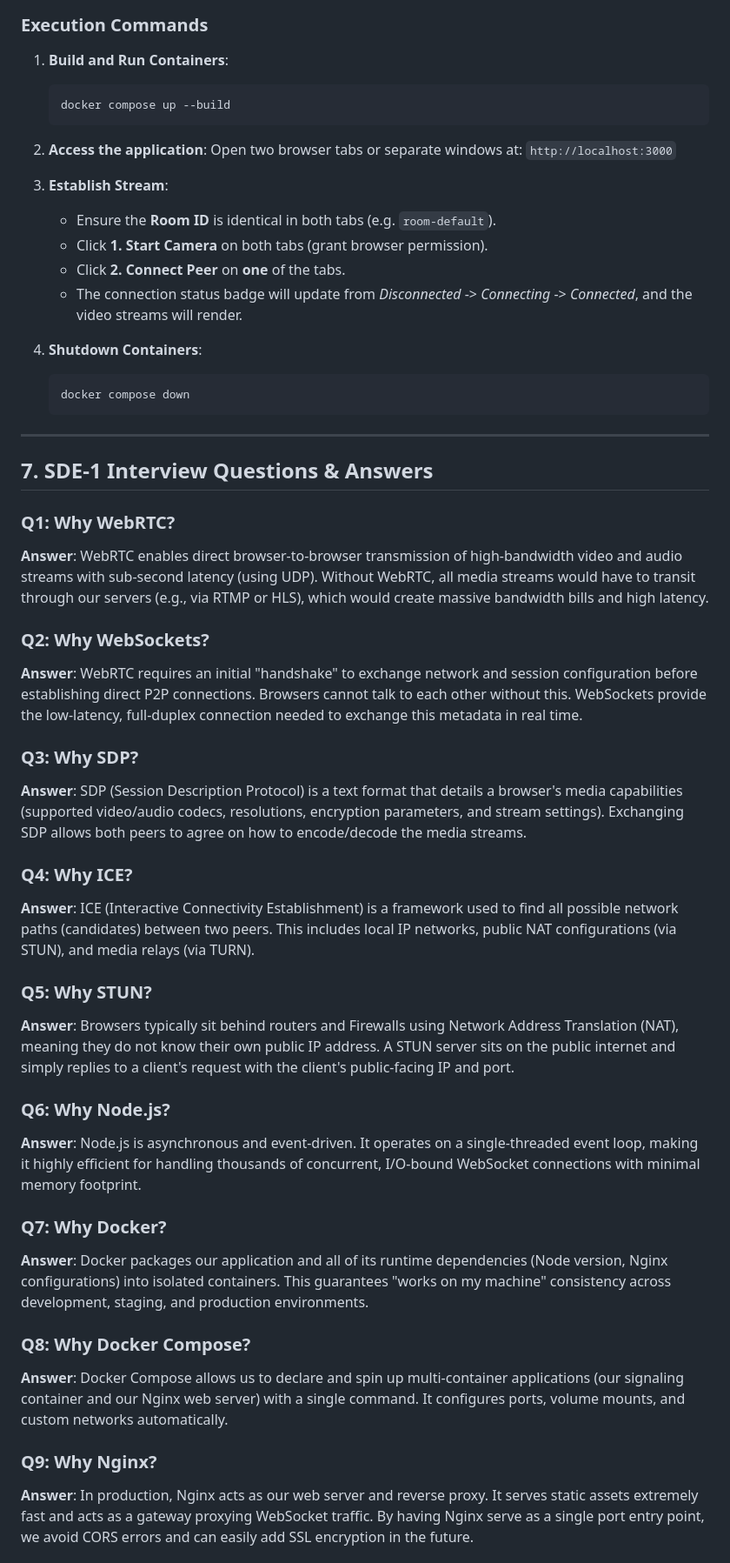
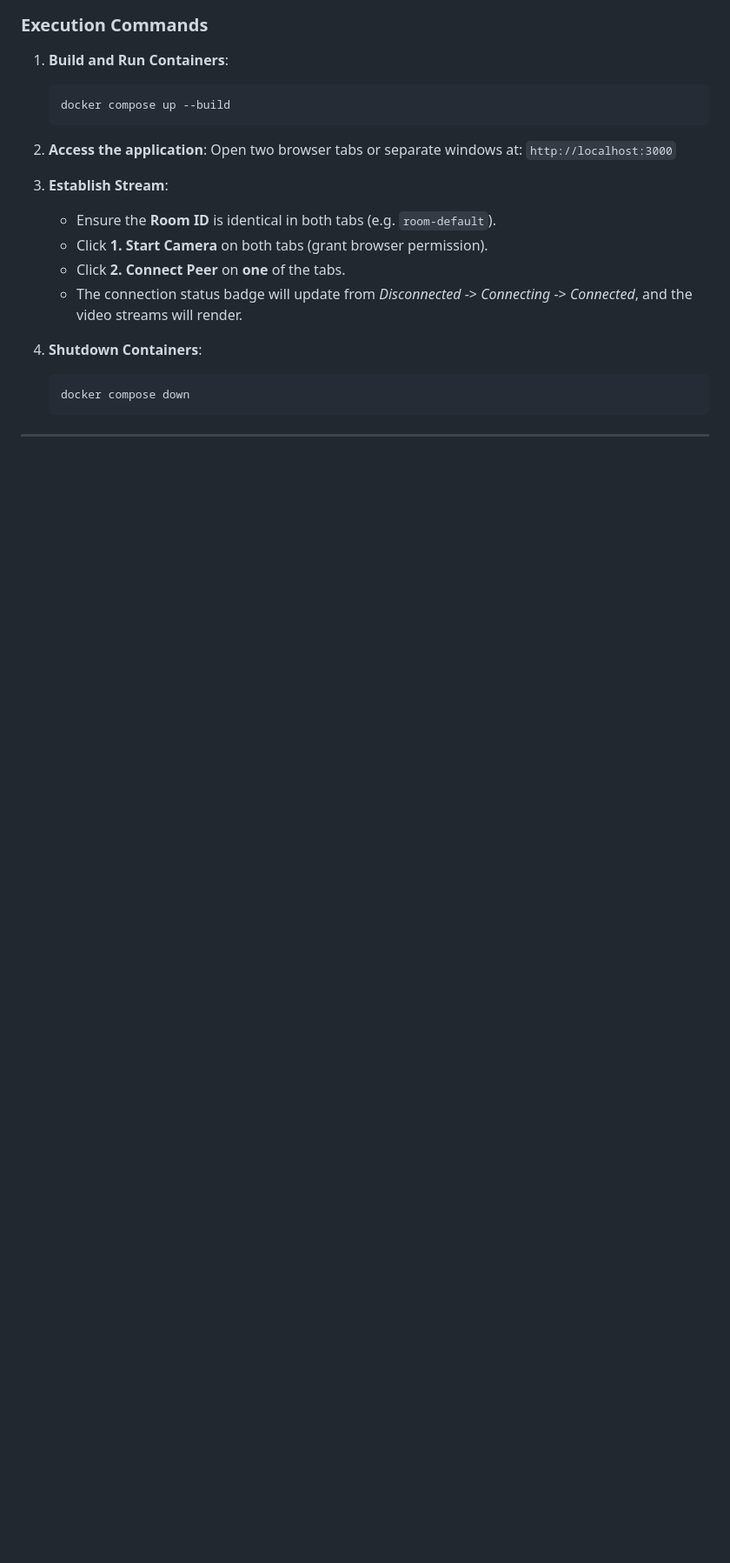
Before and after one commit to RishabhandSven/webrtc_skylar, a Markdown page: README.md, the part around one of its changes. Shown at 87% size. Rendered like a GitHub page; blank space fills up the shorter version.

```diff
--- a/README.md
+++ b/README.md
@@ -165,32 +165,3 @@ User A (Browser)            Signaling Server (Node.js)             User B (Brows
 
 ---
 
-## 7. SDE-1 Interview Questions & Answers
-
-### Q1: Why WebRTC?
-**Answer**: WebRTC enables direct browser-to-browser transmission of high-bandwidth video and audio streams with sub-second latency (using UDP). Without WebRTC, all media streams would have to transit through our servers (e.g., via RTMP or HLS), which would create massive bandwidth bills and high latency.
-
-### Q2: Why WebSockets?
-**Answer**: WebRTC requires an initial "handshake" to exchange network and session configuration before establishing direct P2P connections. Browsers cannot talk to each other without this. WebSockets provide the low-latency, full-duplex connection needed to exchange this metadata in real time.
-
-### Q3: Why SDP?
-**Answer**: SDP (Session Description Protocol) is a text format that details a browser's media capabilities (supported video/audio codecs, resolutions, encryption parameters, and stream settings). Exchanging SDP allows both peers to agree on how to encode/decode the media streams.
-
-### Q4: Why ICE?
-**Answer**: ICE (Interactive Connectivity Establishment) is a framework used to find all possible network paths (candidates) between two peers. This includes local IP networks, public NAT configurations (via STUN), and media relays (via TURN).
-
-### Q5: Why STUN?
-**Answer**: Browsers typically sit behind routers and Firewalls using Network Address Translation (NAT), meaning they do not know their own public IP address. A STUN server sits on the public internet and simply replies to a client's request with the client's public-facing IP and port.
-
-### Q6: Why Node.js?
-**Answer**: Node.js is asynchronous and event-driven. It operates on a single-threaded event loop, making it highly efficient for handling thousands of concurrent, I/O-bound WebSocket connections with minimal memory footprint.
-
-### Q7: Why Docker?
-**Answer**: Docker packages our application and all of its runtime dependencies (Node version, Nginx configurations) into isolated containers. This guarantees "works on my machine" consistency across development, staging, and production environments.
-
-### Q8: Why Docker Compose?
-**Answer**: Docker Compose allows us to declare and spin up multi-container applications (our signaling container and our Nginx web server) with a single command. It configures ports, volume mounts, and custom networks automatically.
-
-### Q9: Why Nginx?
-**Answer**: In production, Nginx acts as our web server and reverse proxy. It serves static assets extremely fast and acts as a gateway proxying WebSocket traffic. By having Nginx serve as a single port entry point, we avoid CORS errors and can easily add SSL encryption in the future.
-
```
Also changed, not shown: other parts of README.md (+1 -22 lines).
